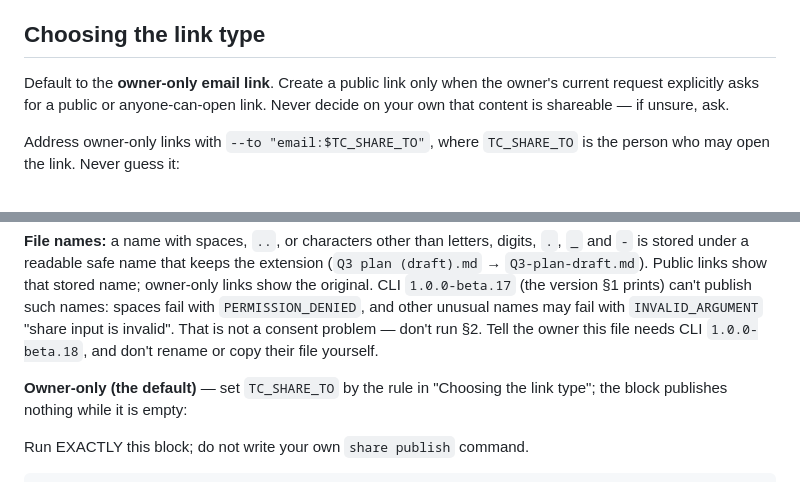
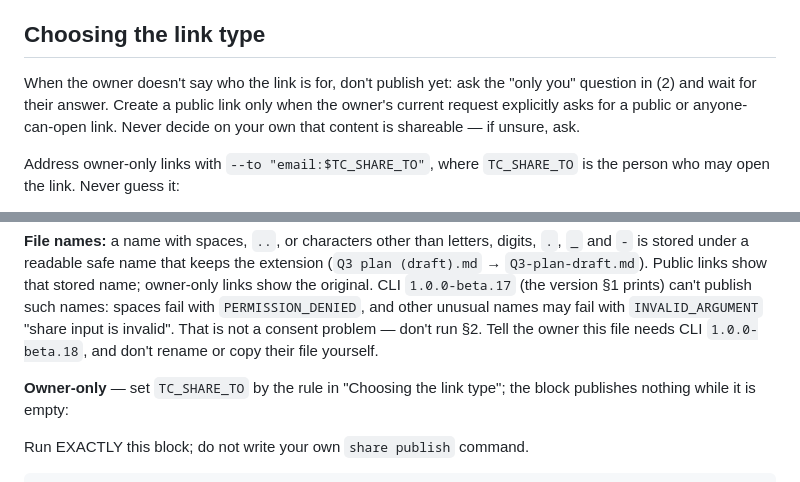
Before and after one commit to TinyCloudLabs/prompts, a Markdown page: skills/tc-publish/SKILL.md, 2 parts joined by grey strips. GitHub-like rendering.

Commit message:
Ask who the link is for before publishing
When the owner doesn't say who the link is for, the agent doesn't publish
yet: it asks the "only you" question and waits for the answer. The owner-only
block is labelled "Owner-only", without "(the default)".

Details: TC-1943

```diff
--- a/skills/tc-publish/SKILL.md
+++ b/skills/tc-publish/SKILL.md
@@ -42,7 +42,7 @@ Run each block as one tool call. Replace every `'<…>'` placeholder before runn
 
 ## Choosing the link type
 
-Default to the **owner-only email link**. Create a public link only when the owner's current request explicitly asks for a public or anyone-can-open link. Never decide on your own that content is shareable — if unsure, ask.
+When the owner doesn't say who the link is for, don't publish yet: ask the "only you" question in (2) and wait for their answer. Create a public link only when the owner's current request explicitly asks for a public or anyone-can-open link. Never decide on your own that content is shareable — if unsure, ask.
 
 Address owner-only links with `--to "email:$TC_SHARE_TO"`, where `TC_SHARE_TO` is the person who may open the link. Never guess it:
 
@@ -278,7 +278,7 @@ Always pass `--expires` — owner-only: the publisher session's remaining lifeti
 
 **File names:** a name with spaces, `..`, or characters other than letters, digits, `.`, `_` and `-` is stored under a readable safe name that keeps the extension (`Q3 plan (draft).md` → `Q3-plan-draft.md`). Public links show that stored name; owner-only links show the original. CLI `1.0.0-beta.17` (the version §1 prints) can't publish such names: spaces fail with `PERMISSION_DENIED`, and other unusual names may fail with `INVALID_ARGUMENT` "share input is invalid". That is not a consent problem — don't run §2. Tell the owner this file needs CLI `1.0.0-beta.18`, and don't rename or copy their file yourself.
 
-**Owner-only (the default)** — set `TC_SHARE_TO` by the rule in "Choosing the link type"; the block publishes nothing while it is empty:
+**Owner-only** — set `TC_SHARE_TO` by the rule in "Choosing the link type"; the block publishes nothing while it is empty:
 
 Run EXACTLY this block; do not write your own `share publish` command.
 
```
